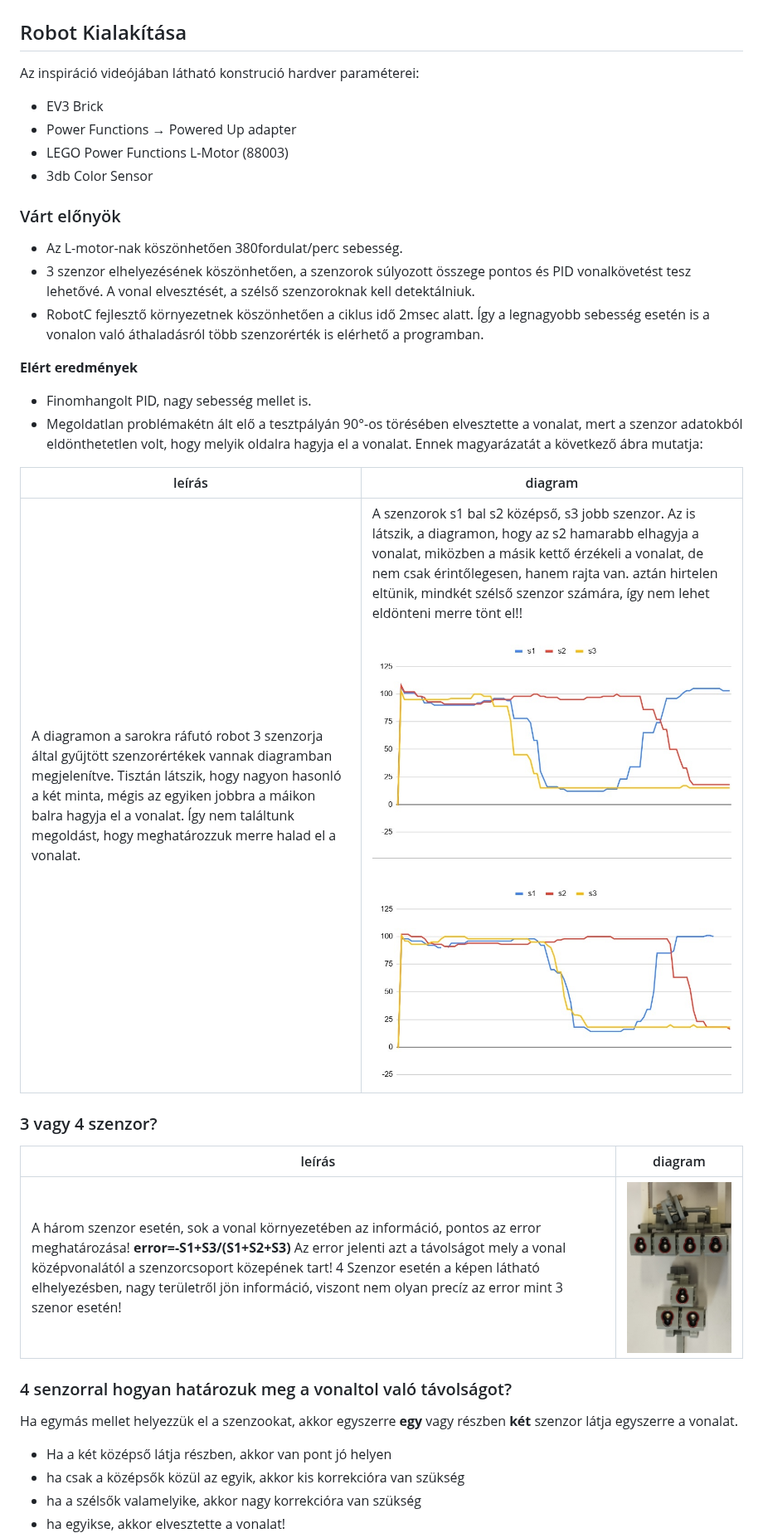
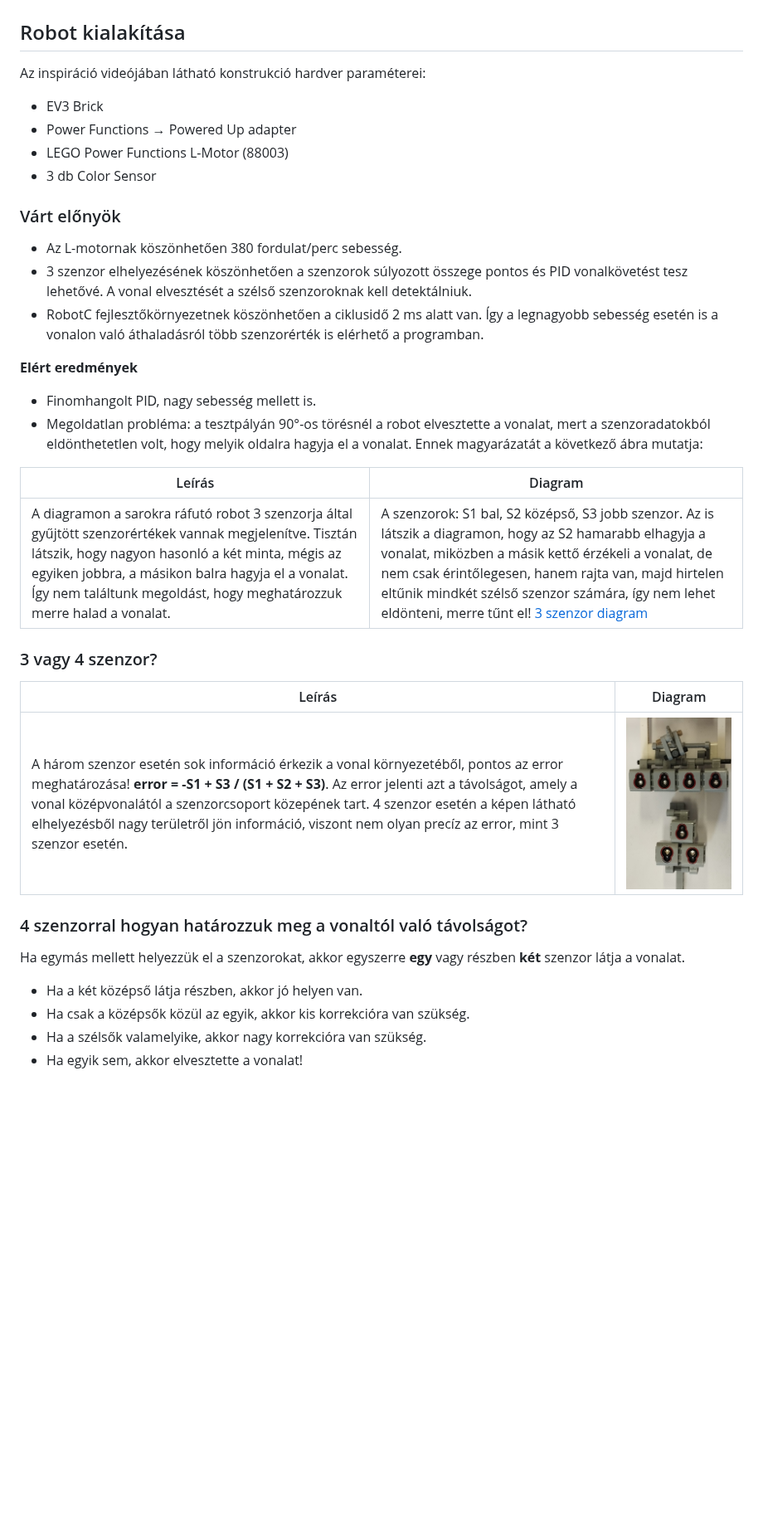
Before and after one commit to qgedeak/robotex2025, a Markdown page: README.md, the part around one of its changes. Shown at 83% size. Drawn GitHub-style; blank space fills up the shorter version.

```diff
--- a/README.md
+++ b/README.md
@@ -53,37 +53,38 @@ A RobotC a LEGO EV3 programozásában **közvetlen hardvervezérlést** kínál,
 [!<img src="img/alulrol.jpg" alt="Robot" title="go to youtube video" width="400">](https://youtube.com/shorts/WkEWVOLTY2w?feature=share)
 
-## Robot Kialakítása
+## Robot kialakítása
 
-Az inspiráció videójában látható konstrució hardver paraméterei:
+Az inspiráció videójában látható konstrukció hardver paraméterei:
 - EV3 Brick
 - Power Functions → Powered Up adapter
 - LEGO Power Functions L-Motor (88003)
-- 3db Color Sensor
+- 3 db Color Sensor
 
 ### Várt előnyök
-- Az L-motor-nak köszönhetően 380fordulat/perc sebesség.
-- 3 szenzor elhelyezésének köszönhetően, a szenzorok súlyozott összege pontos és PID vonalkövetést tesz lehetővé. A vonal elvesztését, a szélső szenzoroknak kell detektálniuk.
-- RobotC fejlesztő környezetnek köszönhetően a ciklus idő 2msec alatt. Így a legnagyobb sebesség esetén is a vonalon való áthaladásról több szenzorérték is elérhető a programban.
+- Az L-motornak köszönhetően 380 fordulat/perc sebesség.
+- 3 szenzor elhelyezésének köszönhetően a szenzorok súlyozott összege pontos és PID vonalkövetést tesz lehetővé. A vonal elvesztését a szélső szenzoroknak kell detektálniuk.
+- RobotC fejlesztőkörnyezetnek köszönhetően a ciklusidő 2 ms alatt van. Így a legnagyobb sebesség esetén is a vonalon való áthaladásról több szenzorérték is elérhető a programban.
 
 **Elért eredmények**
-- Finomhangolt PID, nagy sebesség mellet is.
-- Megoldatlan problémakétn ált elő a tesztpályán 90°-os törésében elvesztette a vonalat, mert a szenzor adatokból eldönthetetlen volt, hogy melyik oldalra hagyja el a vonalat. Ennek magyarázatát a következő ábra mutatja:
+- Finomhangolt PID, nagy sebesség mellett is.
+- Megoldatlan probléma: a tesztpályán 90°-os törésnél a robot elvesztette a vonalat, mert a szenzoradatokból eldönthetetlen volt, hogy melyik oldalra hagyja el a vonalat. Ennek magyarázatát a következő ábra mutatja:
 
-| leírás | diagram |
+| Leírás | Diagram |
 |----------|-----------|
-| A diagramon a sarokra ráfutó robot 3 szenzorja által gyűjtött szenzorértékek vannak diagramban megjelenítve. Tisztán látszik, hogy nagyon hasonló a két minta, mégis az egyiken jobbra a máikon balra hagyja el a vonalat. Így nem találtunk megoldást, hogy meghatározzuk merre halad el a vonalat. | A szenzorok s1 bal s2 középső, s3 jobb szenzor. Az is látszik, a diagramon, hogy az s2 hamarabb elhagyja a vonalat, miközben a másik kettő érzékeli a vonalat, de nem csak érintőlegesen, hanem rajta van. aztán hirtelen eltünik, mindkét szélső szenzor számára, így nem lehet eldönteni merre tönt el!!![3 szenzor diagram](img/3_szenzor.jpg)|
+| A diagramon a sarokra ráfutó robot 3 szenzorja által gyűjtött szenzorértékek vannak megjelenítve. Tisztán látszik, hogy nagyon hasonló a két minta, mégis az egyiken jobbra, a másikon balra hagyja el a vonalat. Így nem találtunk megoldást, hogy meghatározzuk merre halad a vonalat. | A szenzorok: S1 bal, S2 középső, S3 jobb szenzor. Az is látszik a diagramon, hogy az S2 hamarabb elhagyja a vonalat, miközben a másik kettő érzékeli a vonalat, de nem csak érintőlegesen, hanem rajta van, majd hirtelen eltűnik mindkét szélső szenzor számára, így nem lehet eldönteni, merre tűnt el! [3 szenzor diagram](img/3_szenzor.jpg) |
 
 ### 3 vagy 4 szenzor?
 
-| leírás | diagram |
+| Leírás | Diagram |
 |----------|-----------|
-|A három szenzor esetén, sok a vonal környezetében az információ, pontos az error meghatározása! **error=-S1+S3/(S1+S2+S3)** Az error jelenti azt a távolságot mely a vonal középvonalától a szenzorcsoport közepének tart!  4 Szenzor esetén a képen látható elhelyezésben, nagy területről jön információ, viszont nem olyan precíz az error mint 3 szenor esetén! | ![3_4szenzor diagram](img/3_4sensor.jpg)|
+| A három szenzor esetén sok információ érkezik a vonal környezetéből, pontos az error meghatározása! **error = -S1 + S3 / (S1 + S2 + S3)**. Az error jelenti azt a távolságot, amely a vonal középvonalától a szenzorcsoport közepének tart. 4 szenzor esetén a képen látható elhelyezésből nagy területről jön információ, viszont nem olyan precíz az error, mint 3 szenzor esetén. | ![3_4szenzor diagram](img/3_4sensor.jpg) |
 
-### 4 senzorral hogyan határozuk meg a vonaltol való távolságot?
+### 4 szenzorral hogyan határozzuk meg a vonaltól való távolságot?
 
-Ha egymás mellet helyezzük el a szenzookat, akkor egyszerre **egy** vagy részben **két** szenzor látja egyszerre a vonalat.
-- Ha a két középső látja részben, akkor van pont jó helyen
-- ha csak a középsők közül az egyik, akkor kis korrekcióra van szükség
-- ha a szélsők valamelyike, akkor nagy korrekcióra van szükség
-- ha egyikse, akkor elvesztette a vonalat!
+Ha egymás mellett helyezzük el a szenzorokat, akkor egyszerre **egy** vagy részben **két** szenzor látja a vonalat.
+- Ha a két középső látja részben, akkor jó helyen van.
+- Ha csak a középsők közül az egyik, akkor kis korrekcióra van szükség.
+- Ha a szélsők valamelyike, akkor nagy korrekcióra van szükség.
+- Ha egyik sem, akkor elvesztette a vonalat!
+
 ![3_4szenzor diagram](img/4_szenzor_error.jpg)
```
Also changed, not shown: other parts of README.md (+17 -17 lines).
